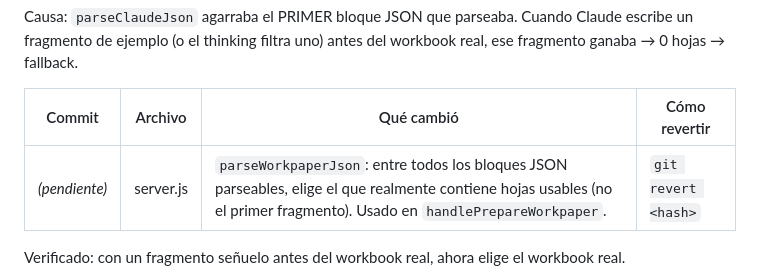
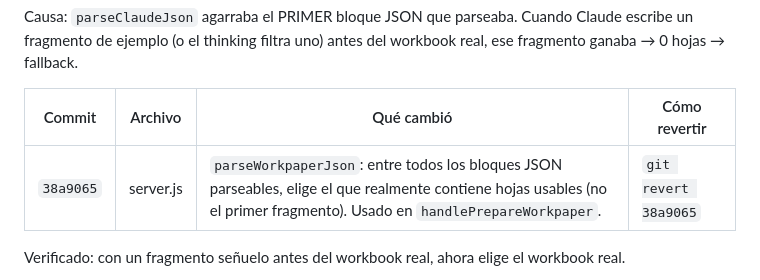
Before and after one commit to AugustoGiorgi/RAG2, a Markdown page: CHANGELOG_WORKPAPER.md, the part around the change. GitHub-like rendering.

Commit message:
docs: record parse-fix commit hash in changelog
Co-Authored-By: Claude Opus 4.8 <noreply@anthropic.com>

```diff
--- a/CHANGELOG_WORKPAPER.md
+++ b/CHANGELOG_WORKPAPER.md
@@ -86,7 +86,7 @@ fragmento ganaba → 0 hojas → fallback.
 
 | Commit | Archivo | Qué cambió | Cómo revertir |
 |---|---|---|---|
-| _(pendiente)_ | server.js | `parseWorkpaperJson`: entre todos los bloques JSON parseables, elige el que realmente contiene hojas usables (no el primer fragmento). Usado en `handlePrepareWorkpaper`. | `git revert <hash>` |
+| `38a9065` | server.js | `parseWorkpaperJson`: entre todos los bloques JSON parseables, elige el que realmente contiene hojas usables (no el primer fragmento). Usado en `handlePrepareWorkpaper`. | `git revert 38a9065` |
 
 Verificado: con un fragmento señuelo antes del workbook real, ahora elige el workbook real.
 
```
